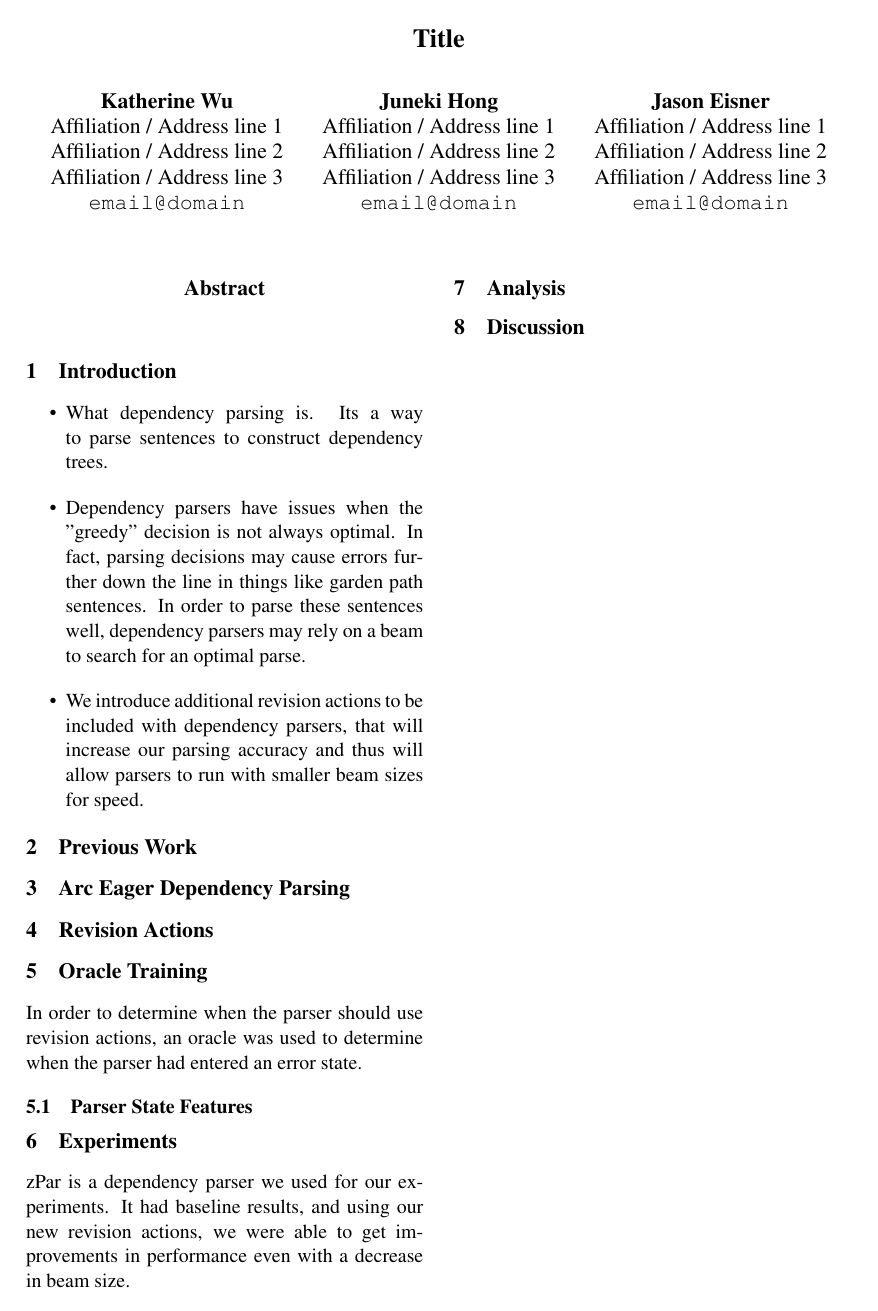
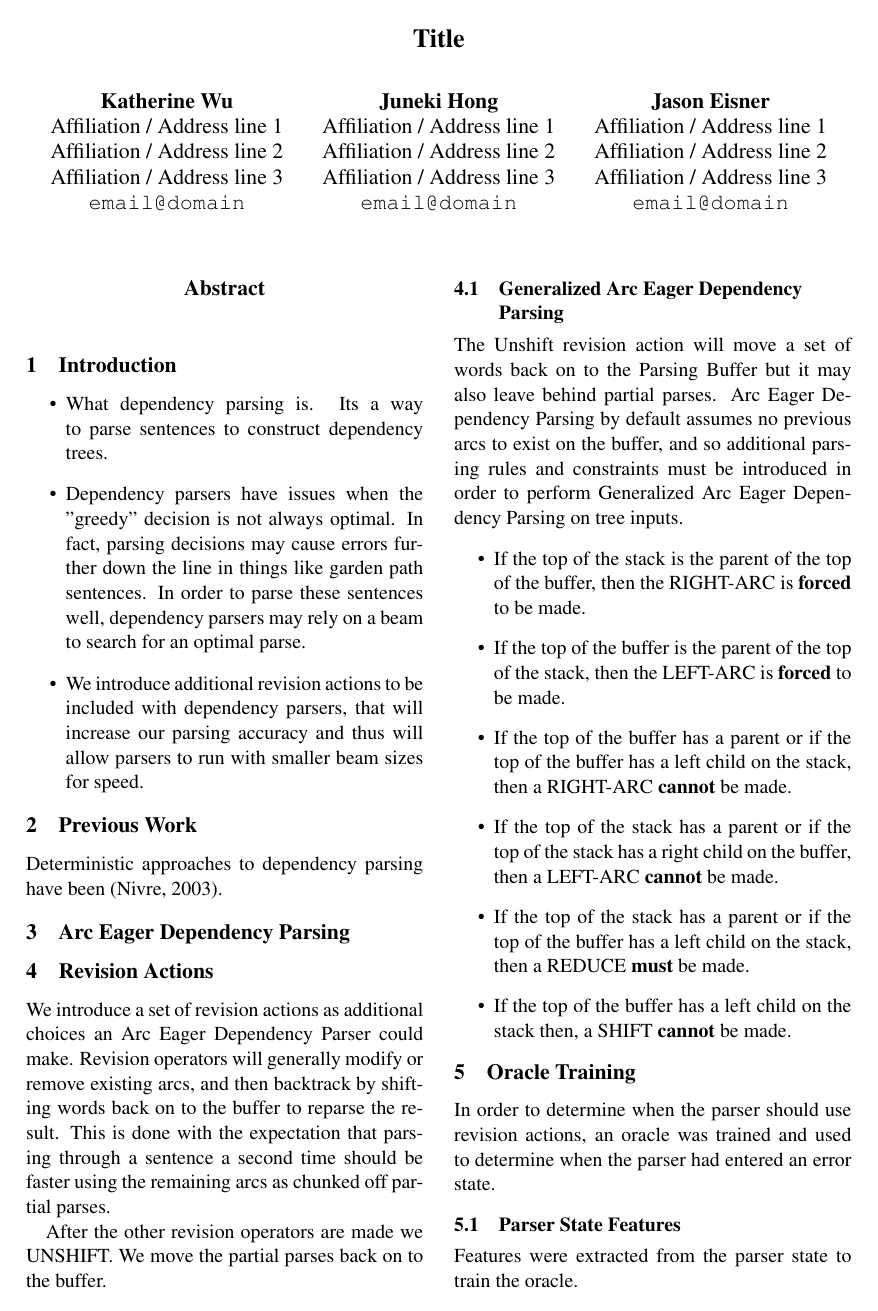
Before and after one commit to karuiwu/reparse, a LaTeX paper (doc/reparsePaper.tex): page 1 of 2. Compiled offline with pdfLaTeX.

Commit message:
merged a conflict from the version running on the CLSP grid

```diff
--- a/doc/reparsePaper.tex
+++ b/doc/reparsePaper.tex
@@ -71,18 +71,50 @@
 
 \section{Previous Work}
 
+Deterministic approaches to dependency parsing have been \cite{Nivre03anefficient}.
+
 
 \section{Arc Eager Dependency Parsing}
 
 
 
+\section{Revision Actions}
 
-\section{Revision Actions}
+We introduce a set of revision actions as additional choices an Arc Eager Dependency Parser could make. Revision operators will generally modify or remove existing arcs, and then backtrack by shifting words back on to the buffer to reparse the result. This is done with the expectation that parsing through a sentence a second time should be faster using the remaining arcs as chunked off partial parses.
+
+After the other revision operators are made we UNSHIFT. We move the partial parses back on to the buffer.
+
+
+
+
+\subsection{Generalized Arc Eager Dependency Parsing}
+The Unshift revision action will move a set of words back on to the Parsing Buffer but it may also leave behind partial parses.
+%That is, arcs may be Unshifted back on to the buffer.
+Arc Eager Dependency Parsing by default assumes no previous arcs to exist on the buffer, and so additional parsing rules and constraints must be introduced in order to perform Generalized Arc Eager Dependency Parsing on tree inputs.
+
+\begin{itemize}
+
+\item If the top of the stack is the parent of the top of the buffer, then the RIGHT-ARC is \textbf{forced} to be made.
+
+\item If the top of the buffer is the parent of the top of the stack, then the LEFT-ARC is \textbf{forced} to be made.
+
+\item If the top of the buffer has a parent or if the top of the buffer has a left child on the stack, then a RIGHT-ARC \textbf{cannot} be made.
+
+\item If the top of the stack has a parent or if the top of the stack has a right child on the buffer, then a LEFT-ARC \textbf{cannot} be made.
+
+\item If the top of the stack has a parent or if the top of the buffer has a left child on the stack, then a REDUCE \textbf{must} be made.
+
+\item If the top of the buffer has a left child on the stack then, a SHIFT \textbf{cannot} be made.
+
+\end{itemize}
+
+
 
 
 
 \section{Oracle Training}
-In order to determine when the parser should use revision actions, an oracle was used to determine when the parser had entered an error state.
+In order to determine when the parser should use revision actions, an oracle was trained and used to determine when the parser had entered an error state.
 
 \subsection{Parser State Features}
+Features were extracted from the parser state to train the oracle.
 
```
Also changed, not shown: doc/reparse.bib (+9 -11 lines), doc/reparsePaper.tex (9 more changed lines), 2 other files.
